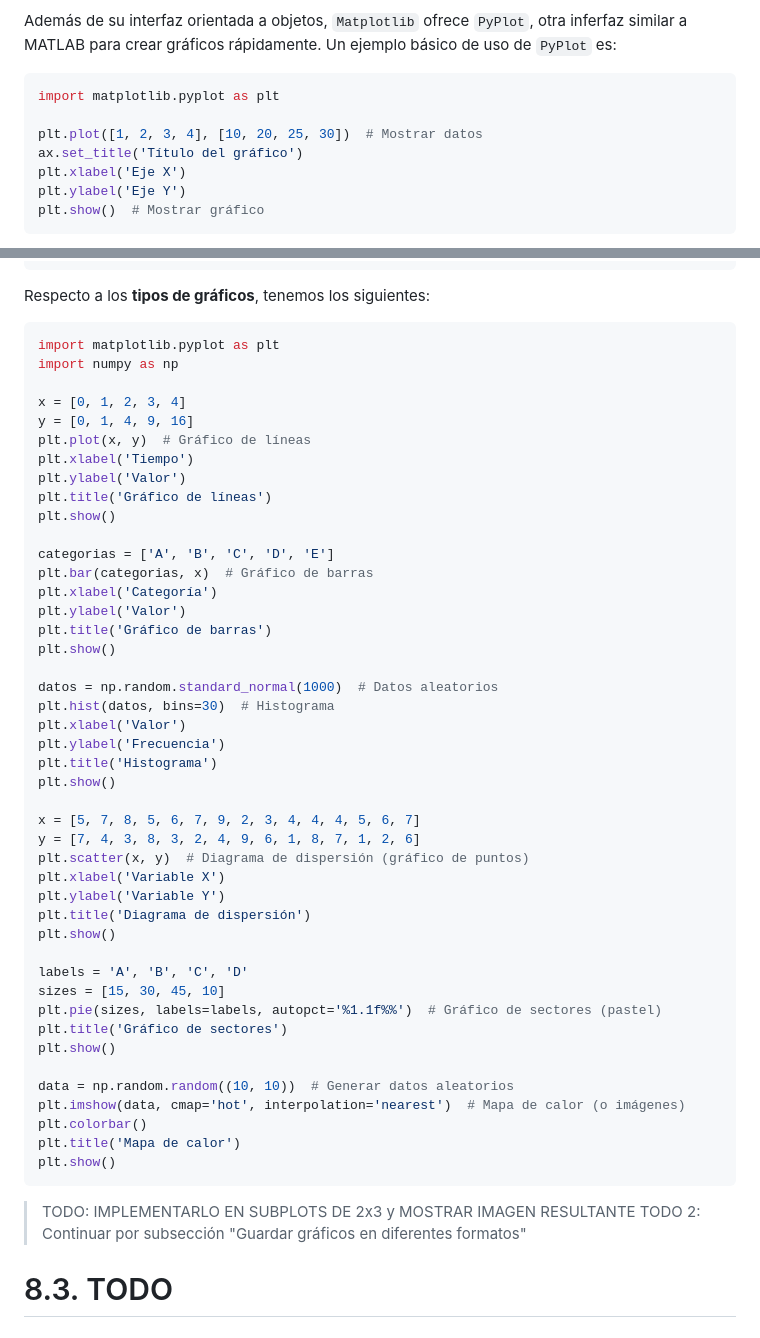
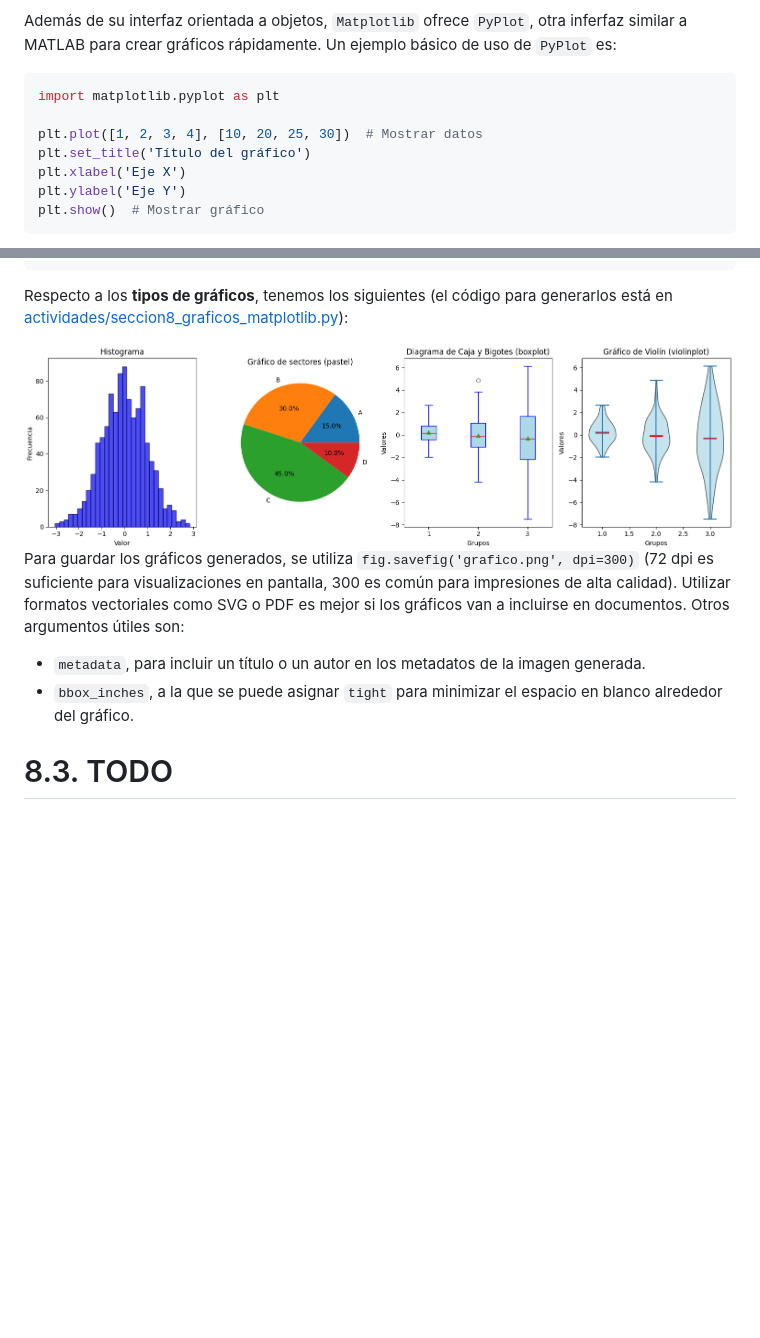
Before and after one commit to jmtc7/unir_q1a0_cursos_preparacion, a Markdown page: curso_python/8_visualizacion_datos.md, 2 parts joined by grey strips. GitHub-like rendering; pictures changed too: curso_python/imgs/8_visualizacion__graficos_univariantes.png (added); blank space fills up the shorter version.

Commit message:
[python] empezar seccion 8-visualizacion

````diff
--- a/curso_python/8_visualizacion_datos.md
+++ b/curso_python/8_visualizacion_datos.md
@@ -26,7 +26,7 @@ Además de su interfaz orientada a objetos, `Matplotlib` ofrece `PyPlot`, otra i
 import matplotlib.pyplot as plt
 
 plt.plot([1, 2, 3, 4], [10, 20, 25, 30])  # Mostrar datos
-ax.set_title('Título del gráfico')
+plt.set_title('Título del gráfico')
 plt.xlabel('Eje X')
 plt.ylabel('Eje Y')
 plt.show()  # Mostrar gráfico
@@ -44,57 +44,13 @@ ax.set_ylabel('Eje Y')
 plt.show()  # Mostrar gráfico
 ```
 
-Respecto a los **tipos de gráficos**, tenemos los siguientes:
-```python
-import matplotlib.pyplot as plt
-import numpy as np
+Respecto a los **tipos de gráficos**, tenemos los siguientes (el código para generarlos está en [actividades/seccion8_graficos_matplotlib.py](actividades/seccion8_graficos_matplotlib.py)):
 
-x = [0, 1, 2, 3, 4]
-y = [0, 1, 4, 9, 16]
-plt.plot(x, y)  # Gráfico de líneas
-plt.xlabel('Tiempo')
-plt.ylabel('Valor')
-plt.title('Gráfico de líneas')
-plt.show()
+<img src="imgs/8_visualizacion__graficos_univariantes.png" height="300">
 
-categorias = ['A', 'B', 'C', 'D', 'E']
-plt.bar(categorias, x)  # Gráfico de barras
-plt.xlabel('Categoría')
-plt.ylabel('Valor')
-plt.title('Gráfico de barras')
-plt.show()
-
-datos = np.random.standard_normal(1000)  # Datos aleatorios
-plt.hist(datos, bins=30)  # Histograma
-plt.xlabel('Valor')
-plt.ylabel('Frecuencia')
-plt.title('Histograma')
-plt.show()
-
-x = [5, 7, 8, 5, 6, 7, 9, 2, 3, 4, 4, 4, 5, 6, 7]
-y = [7, 4, 3, 8, 3, 2, 4, 9, 6, 1, 8, 7, 1, 2, 6]
-plt.scatter(x, y)  # Diagrama de dispersión (gráfico de puntos)
-plt.xlabel('Variable X')
-plt.ylabel('Variable Y')
-plt.title('Diagrama de dispersión')
-plt.show()
-
-labels = 'A', 'B', 'C', 'D'
-sizes = [15, 30, 45, 10]
-plt.pie(sizes, labels=labels, autopct='%1.1f%%')  # Gráfico de sectores (pastel)
-plt.title('Gráfico de sectores')
-plt.show()
-
-data = np.random.random((10, 10))  # Generar datos aleatorios
-plt.imshow(data, cmap='hot', interpolation='nearest')  # Mapa de calor (o imágenes)
-plt.colorbar()
-plt.title('Mapa de calor')
-plt.show()
-```
-
-> TODO: IMPLEMENTARLO EN SUBPLOTS DE 2x3 y MOSTRAR IMAGEN RESULTANTE
-> TODO 2: Continuar por subsección "Guardar gráficos en diferentes formatos"
-
+Para guardar los gráficos generados, se utiliza `fig.savefig('grafico.png', dpi=300)` (72 dpi es suficiente para visualizaciones en pantalla, 300 es común para impresiones de alta calidad). Utilizar formatos vectoriales como SVG o PDF es mejor si los gráficos van a incluirse en documentos. Otros argumentos útiles son:
+- `metadata`, para incluir un título o un autor en los metadatos de la imagen generada.
+- `bbox_inches`, a la que se puede asignar `tight` para minimizar el espacio en blanco alrededor del gráfico.
 
 # 8.3. TODO
 
````
Also changed, not shown: 1 other file.
